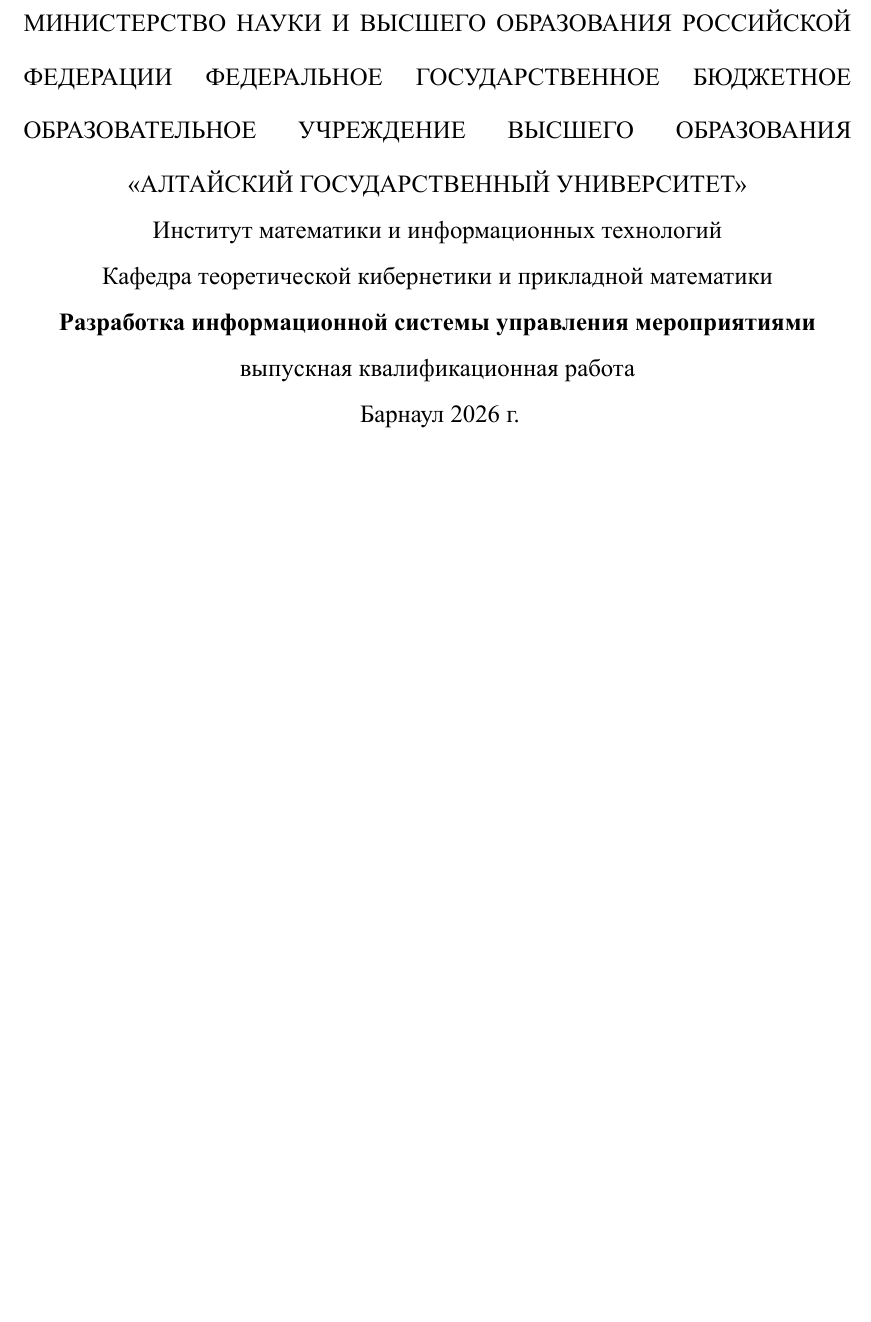
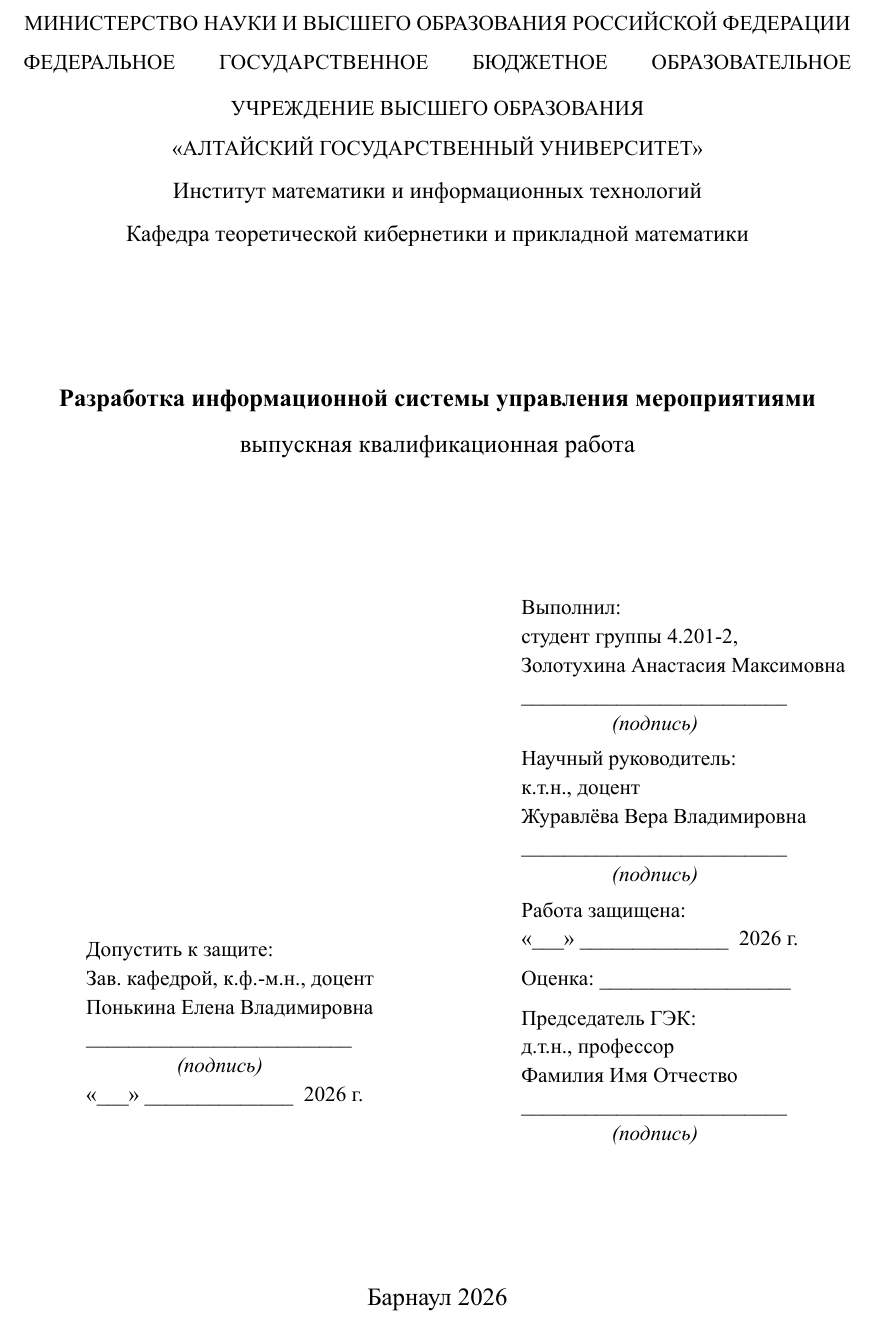
Before and after one commit to Shtskkh/Diploma, a Typst document (Анастасия/Диплом (Анастасия).typ, which reads Алексей/Диплом (Алексей).typ): part of page 1 of 10, cut so that both start at the same text, the shorter picture padded with empty space. The pictures show the PDF file Анастасия/Диплом (Анастасия).pdf that the author committed with the source.

Commit message:
Свёрстан титульник

```diff
--- a/Алексей/Диплом (Алексей).typ
+++ b/Алексей/Диплом (Алексей).typ
@@ -53,12 +53,25 @@
 )[
   #align(center + horizon)[
 
+    #text(
+      size: 12pt
+    )[
       #upper[
         Министерство науки и высшего образования российской федерации
+      ]
+
+      #upper[
         Федеральное государственное бюджетное образовательное учреждение высшего образования
+      ]
+
+      #upper[
         "Алтайский государственный университет"
       ]
+    ]
 
+    #text(
+      size: 13pt,
+    )[
       Институт математики и информационных технологий
 
       Кафедра информатики
@@ -67,4 +83,6 @@
 
     выпускная квалификационная работа
 
-    Барнаул 2026 г.
+    #v(1fr)
+
+    #text(
@@ -70,0 +100,7 @@
+          Выполнил:
+
+          #v(-0.5em)
+
+          студент группы 4.205-2,
+
+          #v(-0.5em)
@@ -70,0 +122,7 @@
+          Научный руководитель:
+
+          #v(-0.5em)
+
+          к.т.н., доцент
+
+          #v(-0.5em)
@@ -70,0 +138,11 @@
+          #align(center)[_(подпись)_]
+        ],
+
+        [
+          Допустить к защите:
+
+          #v(-0.5em)
+
+          Зав. кафедрой, к.ф.-м.н., доцент
+
+          #v(-0.5em)
@@ -70,0 +162,19 @@
+          "#text("___")" #text("______________ ") 2026 г.
+        ],
+
+        [
+          Работа защищена:
+
+          #v(-0.5em)
+
+          "#text("___")" #text("______________ ") 2026 г.
+
+          Оценка: #text("__________________")
+
+          Председатель ГЭК:
+
+          #v(-0.5em)
+
+          д.т.н., профессор
+
+          #v(-0.5em)
@@ -71,3 +197,4 @@
+    Барнаул 2026
   ]
 ]
 
--- a/Анастасия/Диплом (Анастасия).typ
+++ b/Анастасия/Диплом (Анастасия).typ
@@ -53,12 +53,25 @@
 )[
   #align(center + horizon)[
 
+    #text(
+      size: 12pt
+    )[
       #upper[
         Министерство науки и высшего образования российской федерации
+      ]
+
+      #upper[
         Федеральное государственное бюджетное образовательное учреждение высшего образования
+      ]
+
+      #upper[
         "Алтайский государственный университет"
       ]
+    ]
 
+    #text(
+      size: 13pt,
+    )[
       Институт математики и информационных технологий
 
       Кафедра теоретической кибернетики и прикладной математики
@@ -67,4 +83,6 @@
 
     выпускная квалификационная работа
 
-    Барнаул 2026 г.
+    #v(1fr)
+
+    #text(
@@ -70,0 +100,55 @@
+          Выполнил:
+
+          #v(-0.5em)
+
+          студент группы 4.201-2,
+
+          #v(-0.5em)
+
+          Золотухина Анастасия Максимовна
+
+          #v(-0.5em)
+
+          #text("_________________________")
+
+          #v(-0.5em)
+
+          #align(center)[_(подпись)_]
+        ],
+
+        [],
+
+        [
+          Научный руководитель:
+
+          #v(-0.5em)
+
+          к.т.н., доцент
+
+          #v(-0.5em)
+
+          Журавлёва Вера Владимировна
+
+          #v(-0.5em)
+
+          #text("_________________________")
+
+          #v(-0.5em)
+
+          #align(center)[_(подпись)_]
+        ],
+
+        [
+          Допустить к защите:
+
+          #v(-0.5em)
+
+          Зав. кафедрой, к.ф.-м.н., доцент
+
+          #v(-0.5em)
+
+          Понькина Елена Владимировна
+
+          #v(-0.5em)
+
+          #text("_________________________")
@@ -70,0 +174,13 @@
+          Председатель ГЭК:
+
+          #v(-0.5em)
+
+          д.т.н., профессор
+
+          #v(-0.5em)
+
+          Фамилия Имя Отчество
+
+          #v(-0.5em)
+
+          #text("_________________________")
```
Also changed, not shown: Алексей/Диплом (Алексей).pdf, Анастасия/Диплом (Анастасия).pdf, Алексей/Диплом (Алексей).typ (67 more changed lines), Анастасия/Диплом (Анастасия).typ (44 more changed lines). Lines whose indentation alone changed are shown as unchanged.
